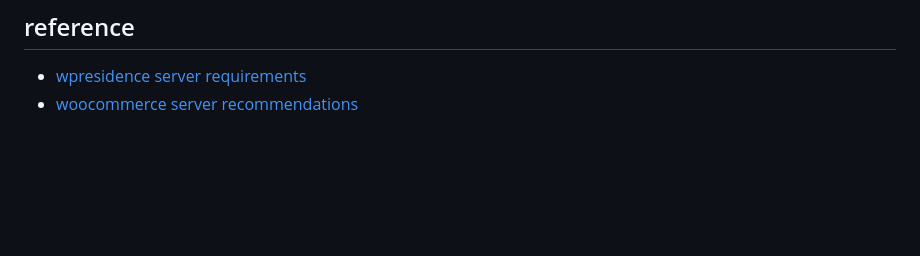
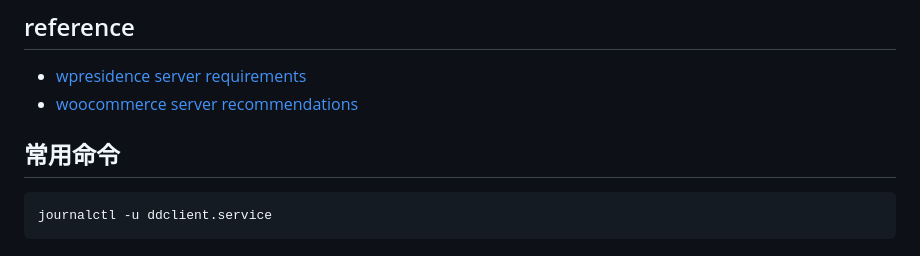
Before and after one commit to liweilijie/Australia, a Markdown page: php/README.md, the part around the change printed below. Rendered like a GitHub page; blank space fills up the shorter version.

````diff
--- a/php/README.md
+++ b/php/README.md
@@ -365,3 +392,9 @@ mv composer.phar /usr/local/bin/composer
 
 -   [wpresidence server requirements](https://help.wpresidence.net/article/theme-wordpress-server-requirements/)
 -   [woocommerce server recommendations](https://woocommerce.com/document/server-requirements/)
+
+## 常用命令
+
+```bash
+journalctl -u ddclient.service
+```
````
Also changed, not shown: other parts of php/README.md (+28 -1 lines), README.md (+6 -0 lines), php/config_website.md (added, +32 -0 lines), php/mysql.md (added, +119 -0 lines), php/php.md (added, +142 -0 lines), php/ubuntu.md (added, +307 -0 lines), php/webs.md (added, +20 -0 lines), php/images/nginx_phpfpm.png (added), 2 other files.
